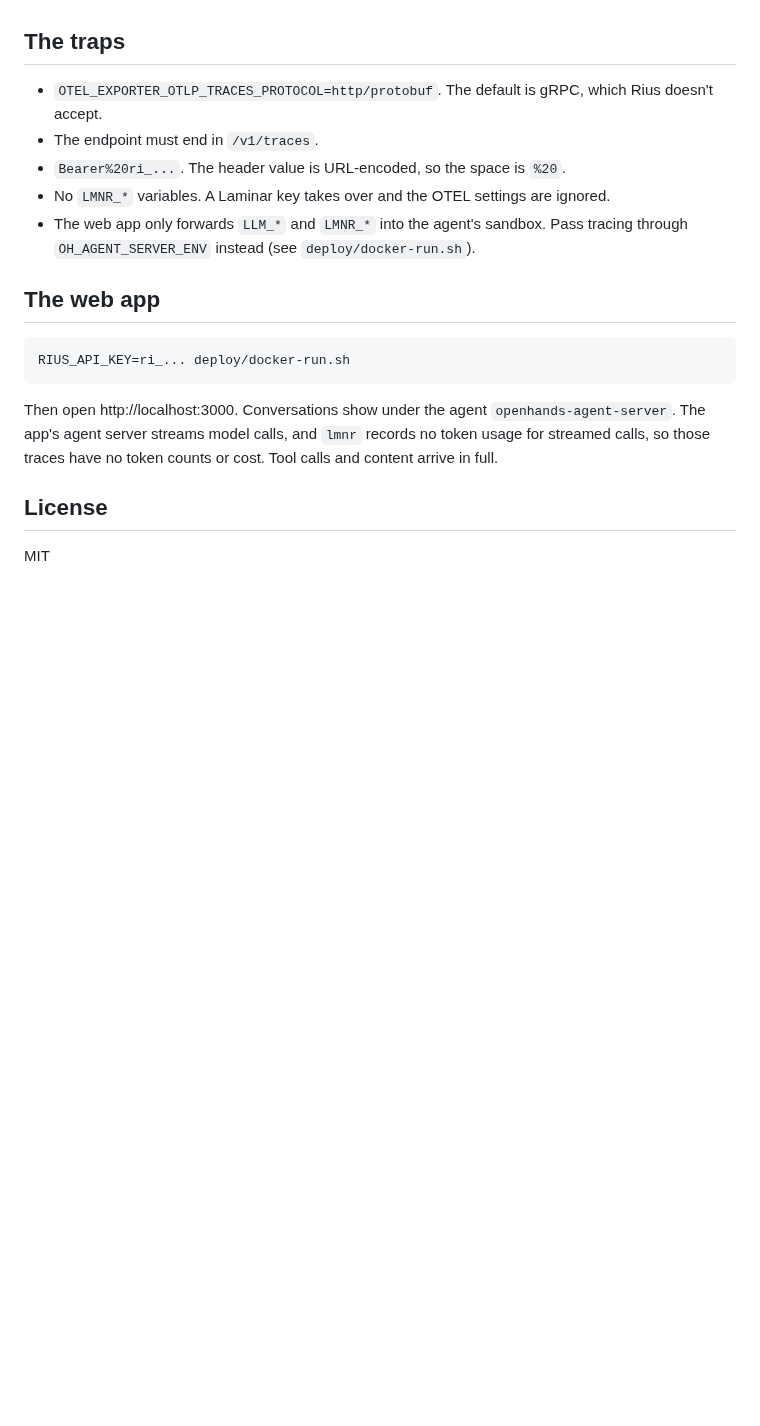
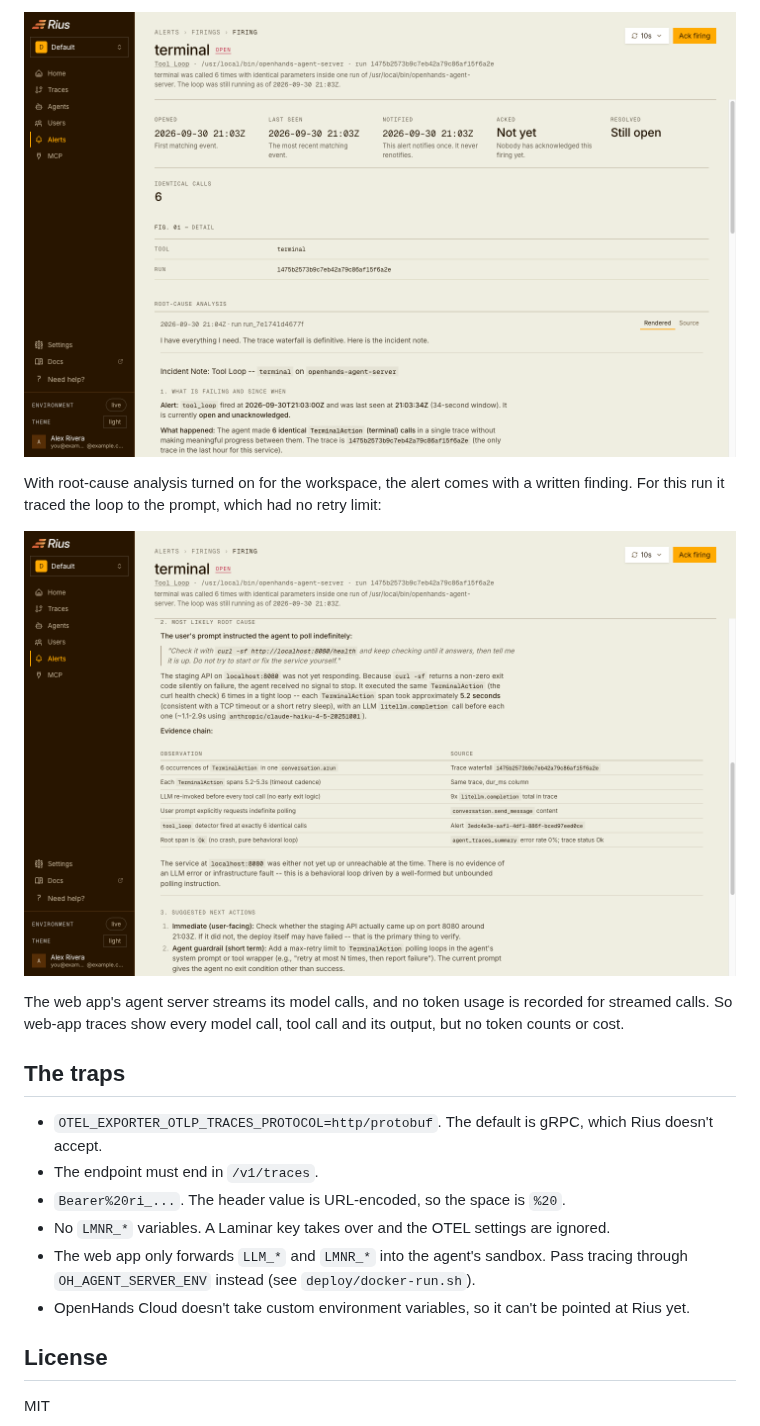
Before and after one commit to glassflow/openhands-rius, a Markdown page: README.md, the part around one of its changes. Drawn GitHub-style; pictures changed too: docs/images/rius-root-cause.png (added), docs/images/rius-tool-loop-alert.png (added); blank space fills up the shorter version.

````diff
--- a/README.md
+++ b/README.md
@@ -38,3 +86,14 @@ Rius's Tool Loop alert fires on the trace within a few minutes.
+![The Tool Loop alert in Rius](docs/images/rius-tool-loop-alert.png)
+
+With root-cause analysis turned on for the workspace, the alert comes with
+a written finding. For this run it traced the loop to the prompt, which
+had no retry limit:
+
+![The root-cause analysis on the alert](docs/images/rius-root-cause.png)
+
+The web app's agent server streams its model calls, and no token usage is
+recorded for streamed calls. So web-app traces show every model call, tool
+call and its output, but no token counts or cost.
 
 ## The traps
 
@@ -47,17 +106,8 @@ Rius's Tool Loop alert fires on the trace within a few minutes.
 - The web app only forwards `LLM_*` and `LMNR_*` into the agent's sandbox.
   Pass tracing through `OH_AGENT_SERVER_ENV` instead (see
   `deploy/docker-run.sh`).
-
-## The web app
-
-```bash
-RIUS_API_KEY=ri_... deploy/docker-run.sh
-```
-
-Then open http://localhost:3000. Conversations show under the agent
-`openhands-agent-server`. The app's agent server streams model calls, and
-`lmnr` records no token usage for streamed calls, so those traces have no
-token counts or cost. Tool calls and content arrive in full.
+- OpenHands Cloud doesn't take custom environment variables, so it can't be
+  pointed at Rius yet.
 
 ## License
 
````
Also changed, not shown: other parts of README.md (+56 -8 lines), docs/images/openhands-web-app-loop.png (added), docs/images/rius-cost-per-call.png (added), docs/images/rius-trace.png (added).
